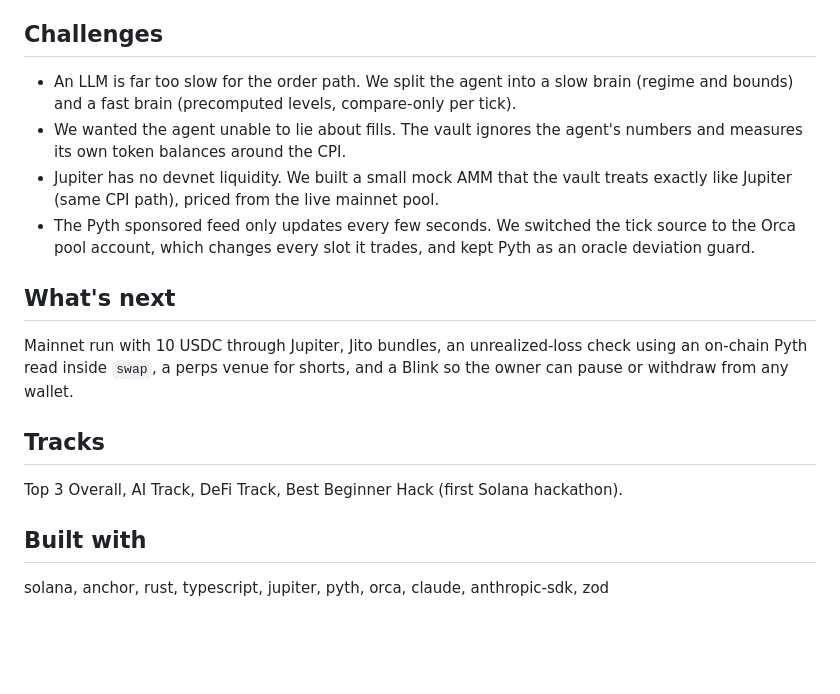
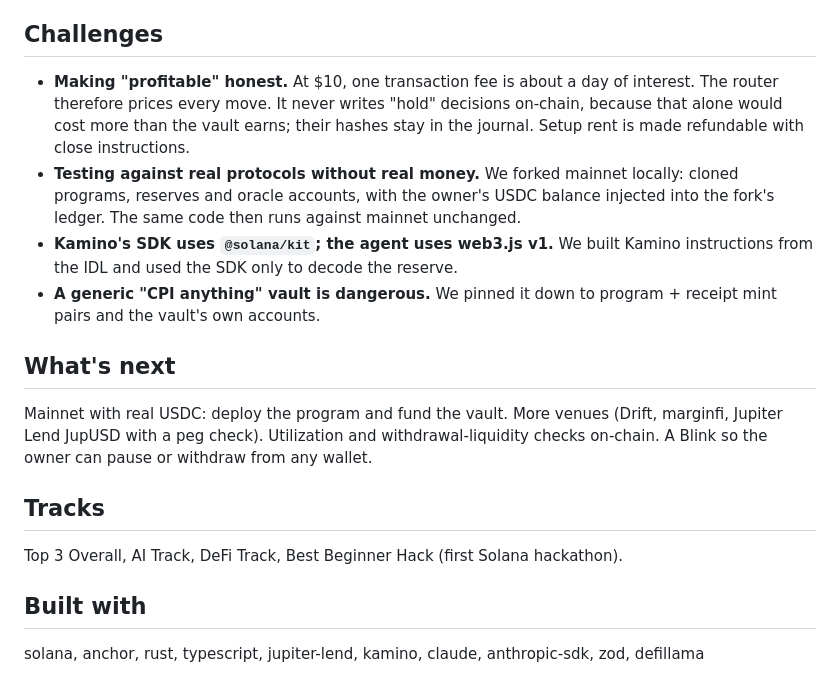
Before and after one commit to k66inthesky/SolSentinel, a Markdown page: SUBMISSION.md, the part around one of its changes. Rendered like a GitHub page; blank space fills up the shorter version.

```diff
--- a/SUBMISSION.md
+++ b/SUBMISSION.md
@@ -29,15 +52,15 @@ The demo plays a compromised agent trying to drain the vault: withdraw to an att
 
 ## Challenges
-- An LLM is far too slow for the order path. We split the agent into a slow brain (regime and bounds) and a fast brain (precomputed levels, compare-only per tick).
-- We wanted the agent unable to lie about fills. The vault ignores the agent's numbers and measures its own token balances around the CPI.
-- Jupiter has no devnet liquidity. We built a small mock AMM that the vault treats exactly like Jupiter (same CPI path), priced from the live mainnet pool.
-- The Pyth sponsored feed only updates every few seconds. We switched the tick source to the Orca pool account, which changes every slot it trades, and kept Pyth as an oracle deviation guard.
+- **Making "profitable" honest.** At $10, one transaction fee is about a day of interest. The router therefore prices every move. It never writes "hold" decisions on-chain, because that alone would cost more than the vault earns; their hashes stay in the journal. Setup rent is made refundable with close instructions.
+- **Testing against real protocols without real money.** We forked mainnet locally: cloned programs, reserves and oracle accounts, with the owner's USDC balance injected into the fork's ledger. The same code then runs against mainnet unchanged.
+- **Kamino's SDK uses `@solana/kit`; the agent uses web3.js v1.** We built Kamino instructions from the IDL and used the SDK only to decode the reserve.
+- **A generic "CPI anything" vault is dangerous.** We pinned it down to program + receipt mint pairs and the vault's own accounts.
 
 ## What's next
-Mainnet run with 10 USDC through Jupiter, Jito bundles, an unrealized-loss check using an on-chain Pyth read inside `swap`, a perps venue for shorts, and a Blink so the owner can pause or withdraw from any wallet.
+Mainnet with real USDC: deploy the program and fund the vault. More venues (Drift, marginfi, Jupiter Lend JupUSD with a peg check). Utilization and withdrawal-liquidity checks on-chain. A Blink so the owner can pause or withdraw from any wallet.
 
 ## Tracks
 Top 3 Overall, AI Track, DeFi Track, Best Beginner Hack (first Solana hackathon).
 
 ## Built with
-solana, anchor, rust, typescript, jupiter, pyth, orca, claude, anthropic-sdk, zod
+solana, anchor, rust, typescript, jupiter-lend, kamino, claude, anthropic-sdk, zod, defillama
```
Also changed, not shown: other parts of SUBMISSION.md (+38 -15 lines), DEMO.md (+12 -14 lines), README.md (+43 -0 lines), docs/yield-dashboard.png (added), 6 other files.
